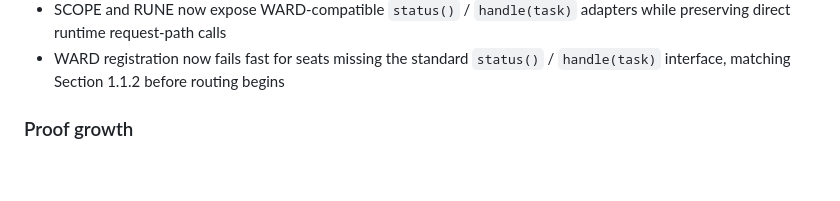
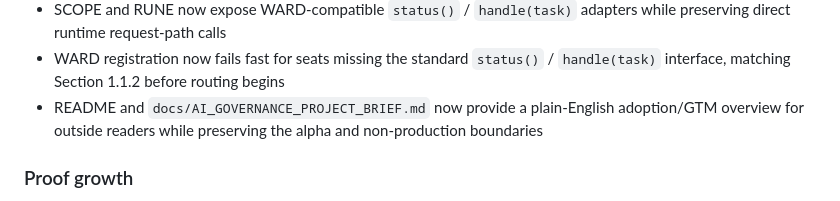
Before and after one commit to violent-xrp/rss_v0.1.0, a Markdown page: CHANGELOG.md, the part around the change. Drawn GitHub-style; blank space fills up the shorter version.

```diff
--- a/CHANGELOG.md
+++ b/CHANGELOG.md
@@ -56,6 +56,7 @@ _Licensed under AGPLv3; see `LICENSE/README.md`._
 - SEAL external-attribution scanning now blocks generic external-advisor/model authorship or authority laundering, including common verb/preposition/actor evasions, while preserving bare non-authority mentions
 - SCOPE and RUNE now expose WARD-compatible `status()` / `handle(task)` adapters while preserving direct runtime request-path calls
 - WARD registration now fails fast for seats missing the standard `status()` / `handle(task)` interface, matching Section 1.1.2 before routing begins
+- README and `docs/AI_GOVERNANCE_PROJECT_BRIEF.md` now provide a plain-English adoption/GTM overview for outside readers while preserving the alpha and non-production boundaries
 
 ### Proof growth
 - constitution loader edges
```
Also changed, not shown: README.md (+22 -2 lines), docs/AI_GOVERNANCE_PROJECT_BRIEF.md (added, +83 -0 lines).
